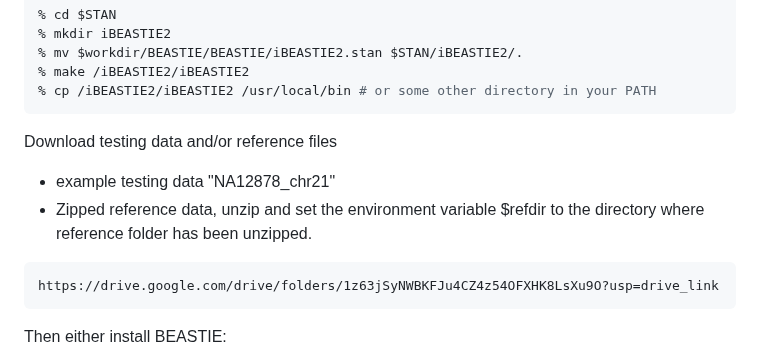
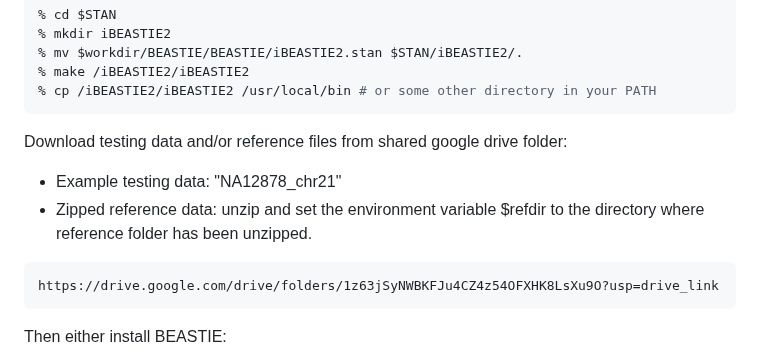
Before and after one commit to x811zou/BEASTIE, a Markdown page: README.md, the part around the change. GitHub-like rendering.

````diff
--- a/README.md
+++ b/README.md
@@ -90,9 +90,9 @@ Compiling BEASTIE stan model
 % cp /iBEASTIE2/iBEASTIE2 /usr/local/bin # or some other directory in your PATH
 ```
 
-Download testing data and/or reference files
-* example testing data "NA12878_chr21"<br>
-* Zipped reference data, unzip and set the environment variable $refdir to the directory where reference folder has been unzipped.
+Download testing data and/or reference files from shared google drive folder:
+* Example testing data: "NA12878_chr21"<br>
+* Zipped reference data: unzip and set the environment variable $refdir to the directory where reference folder has been unzipped.
 ```
 https://drive.google.com/drive/folders/1z63jSyNWBKFJu4CZ4z54OFXHK8LsXu9O?usp=drive_link
 ```
````
